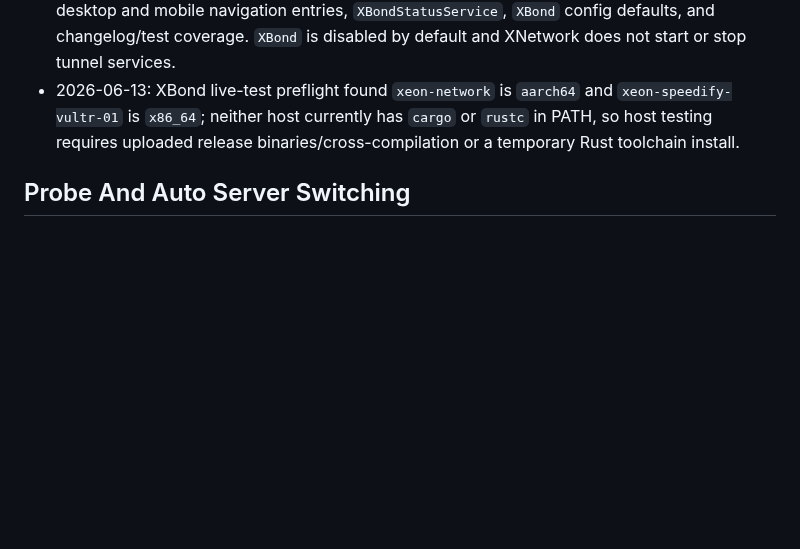
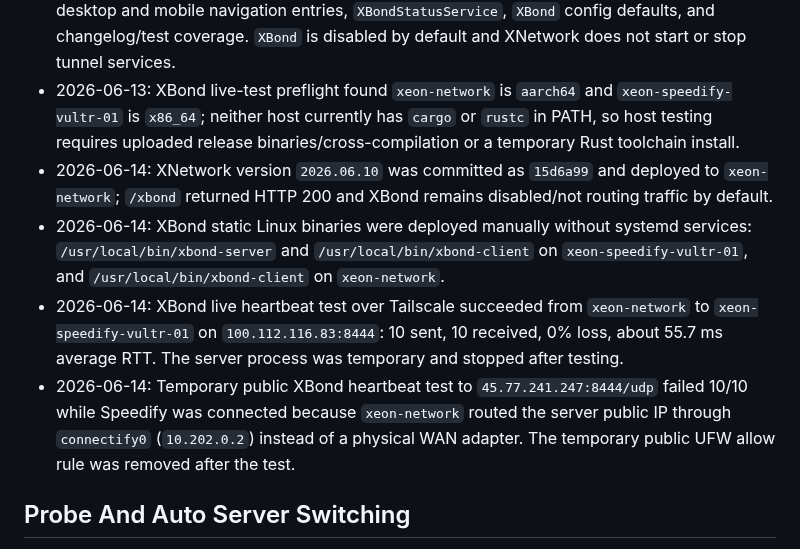
Before and after one commit to kaizendevsio/SpeedifyUi, a Markdown page: AGENTS.md, the part around the change. GitHub-like rendering; blank space fills up the shorter version.

Commit message:
Record XBond deployment test results

```diff
--- a/AGENTS.md
+++ b/AGENTS.md
@@ -71,6 +71,10 @@
 - 2026-06-13: `xbond-server` listens on UDP, requires a pre-shared key from the `XBOND_PSK` environment variable by default, decodes sealed frames, drops duplicates/late packets through `FrameReceiver`, and ACKs sealed heartbeat/control frames.
 - 2026-06-13: XNetwork version `2026.06.9` adds read-only XBond observability at `/xbond`, desktop and mobile navigation entries, `XBondStatusService`, `XBond` config defaults, and changelog/test coverage. `XBond` is disabled by default and XNetwork does not start or stop tunnel services.
 - 2026-06-13: XBond live-test preflight found `xeon-network` is `aarch64` and `xeon-speedify-vultr-01` is `x86_64`; neither host currently has `cargo` or `rustc` in PATH, so host testing requires uploaded release binaries/cross-compilation or a temporary Rust toolchain install.
+- 2026-06-14: XNetwork version `2026.06.10` was committed as `15d6a99` and deployed to `xeon-network`; `/xbond` returned HTTP 200 and XBond remains disabled/not routing traffic by default.
+- 2026-06-14: XBond static Linux binaries were deployed manually without systemd services: `/usr/local/bin/xbond-server` and `/usr/local/bin/xbond-client` on `xeon-speedify-vultr-01`, and `/usr/local/bin/xbond-client` on `xeon-network`.
+- 2026-06-14: XBond live heartbeat test over Tailscale succeeded from `xeon-network` to `xeon-speedify-vultr-01` on `100.112.116.83:8444`: 10 sent, 10 received, 0% loss, about 55.7 ms average RTT. The server process was temporary and stopped after testing.
+- 2026-06-14: Temporary public XBond heartbeat test to `45.77.241.247:8444/udp` failed 10/10 while Speedify was connected because `xeon-network` routed the server public IP through `connectify0` (`10.202.0.2`) instead of a physical WAN adapter. The temporary public UFW allow rule was removed after the test.
 
 ## Probe And Auto Server Switching
 - `SpeedifyProbeAgent` is a separate minimal API that scores Speedify servers from an external vantage point; deployed probe service has been `speedify-probe-agent` on VM `speedify-probe` with Tailscale IP `100.114.215.110` and API base `http://100.114.215.110:8090`.
```
